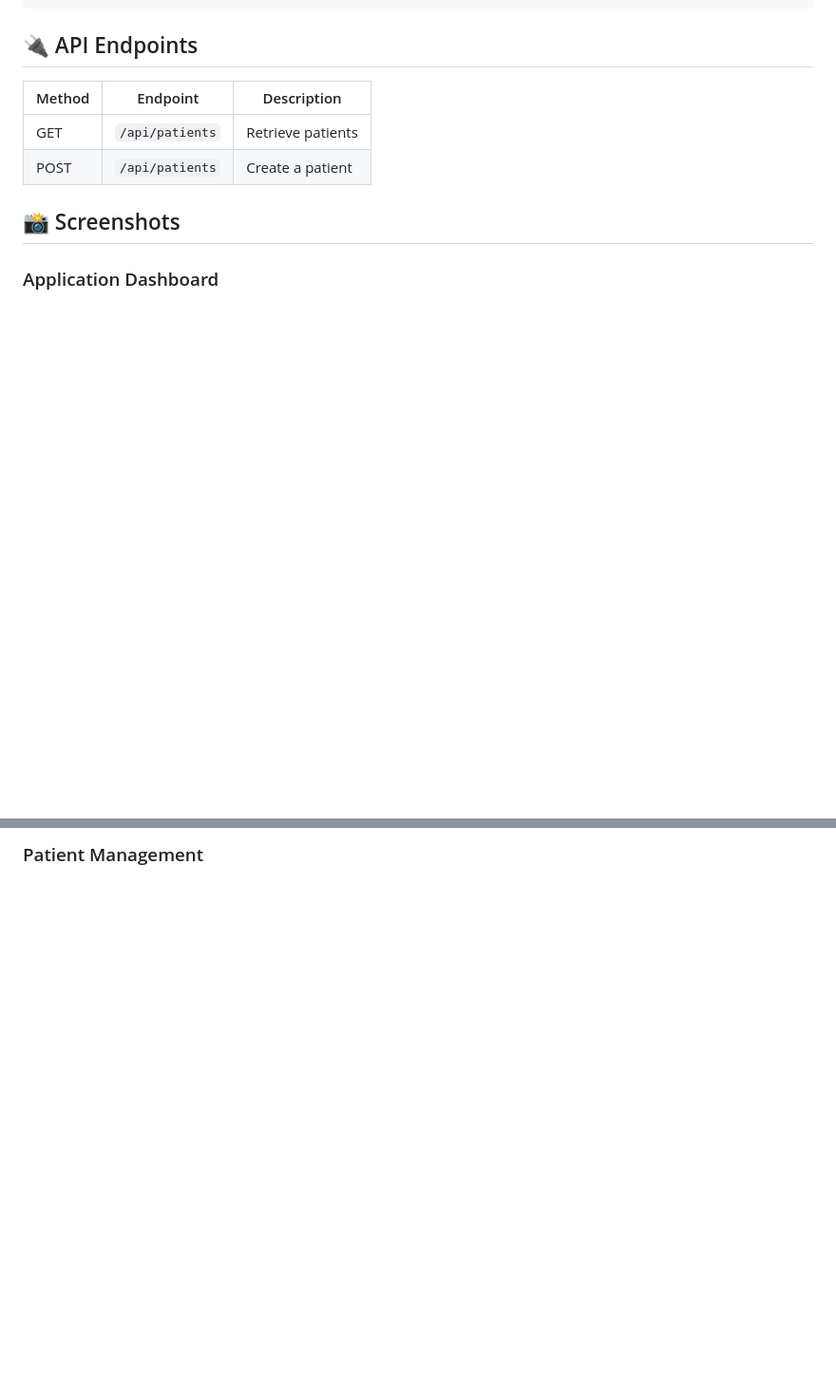
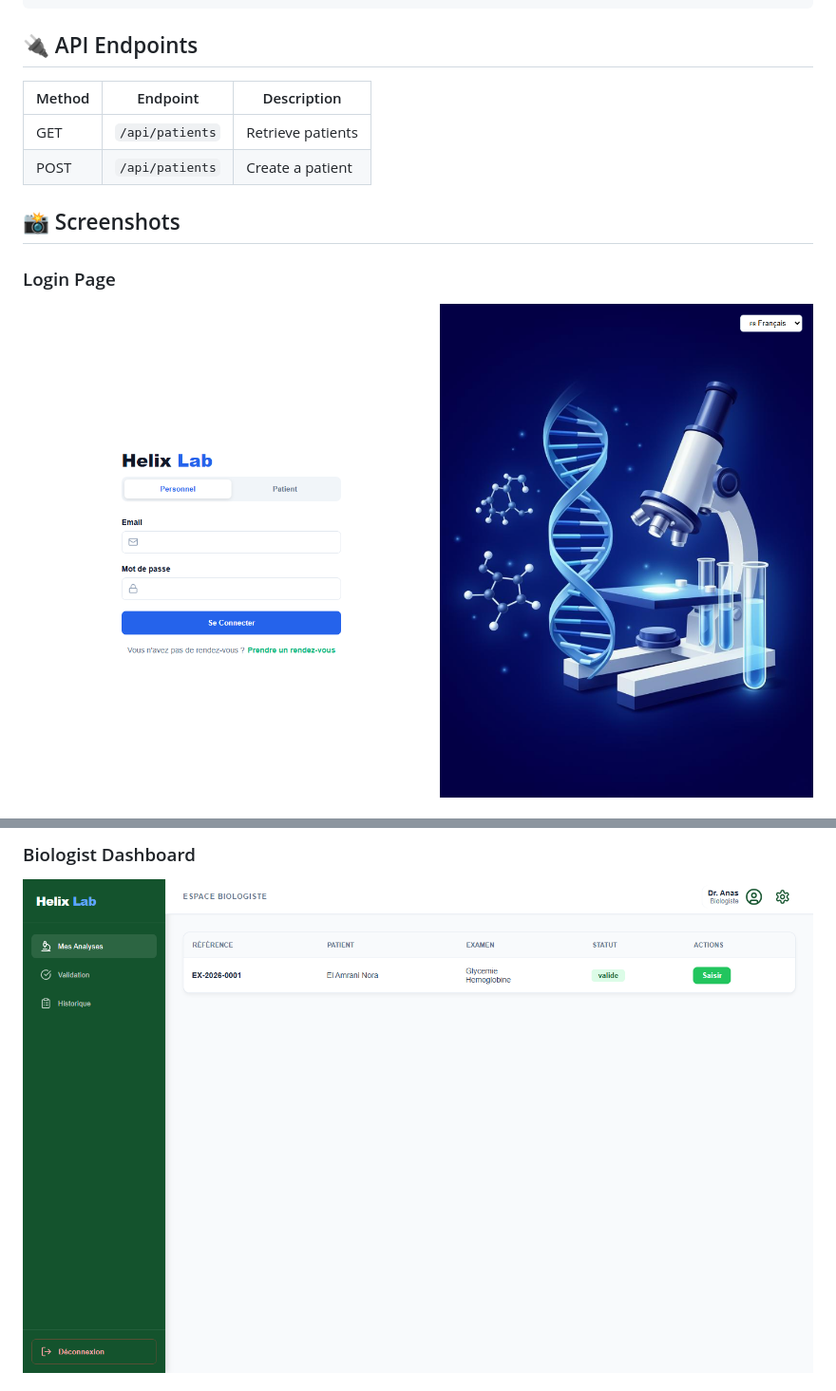
Before and after one commit to yassineboulaagine-png/yassine, a Markdown page: README.md, 2 parts joined by grey strips. Shown at 95% size. GitHub-like rendering; pictures changed too: .presentation_assets/screenshots/biologiste_dashboard.png (added), .presentation_assets/screenshots/login.png (added); blank space fills up the shorter version.

Commit message:
Add project screenshots to README

```diff
--- a/README.md
+++ b/README.md
@@ -119,7 +119,9 @@ npm run dev
 | GET | `/api/patients` | Retrieve patients |
 | POST | `/api/patients` | Create a patient |
 
+
 ## 📸 Screenshots
 
-### Application Dashboard
+### Login Page
+![Login Page](.presentation_assets/screenshots/login.png)
 
@@ -127,3 +130,4 @@ npm run dev
 
-### Patient Management
+### Biologist Dashboard
+![Biologist Dashboard](.presentation_assets/screenshots/biologiste_dashboard.png)
 
```
Also changed, not shown: other parts of README.md (+6 -8 lines), .presentation_assets/screenshots/admin_dashboard.png (added), .presentation_assets/screenshots/appointment.png (added), .presentation_assets/screenshots/preleveur_dashboard.png (added).
